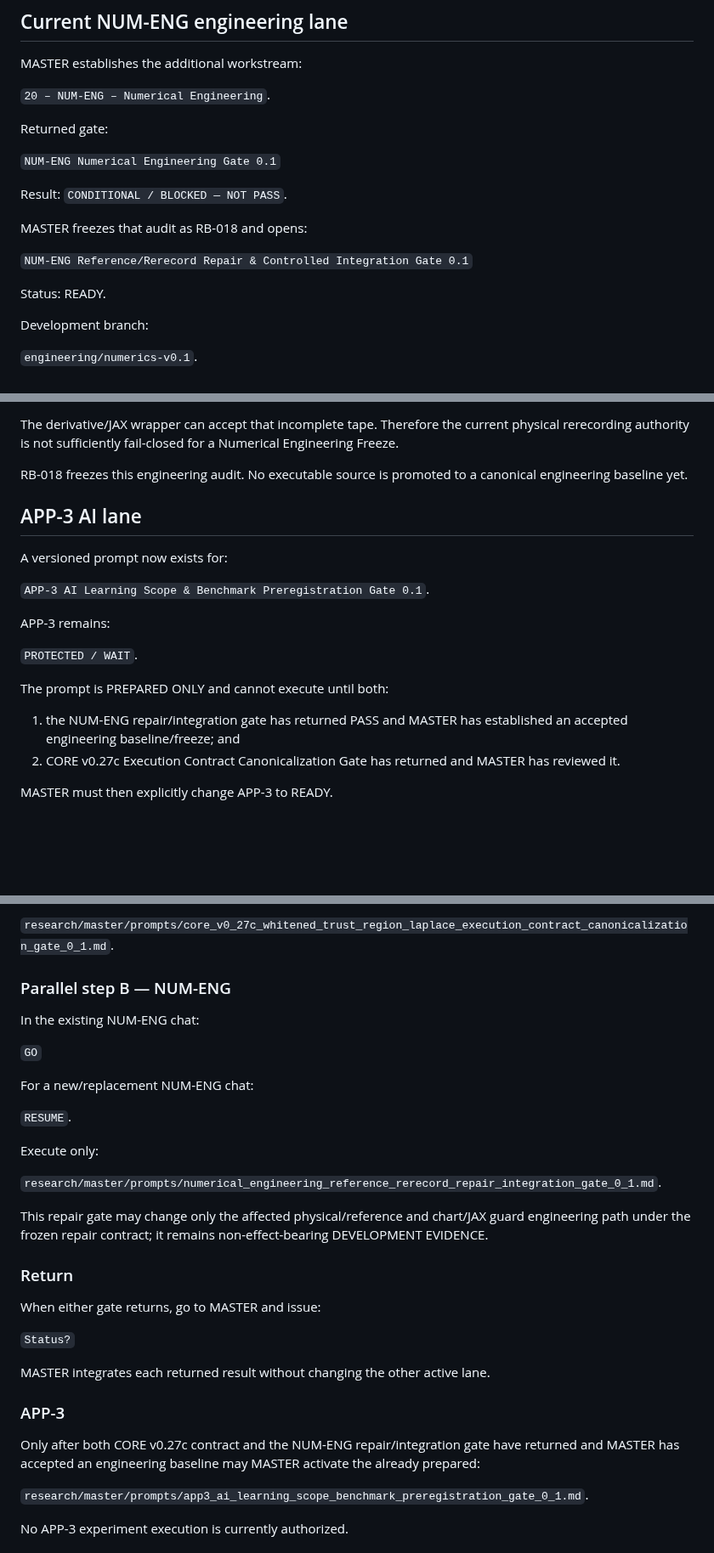
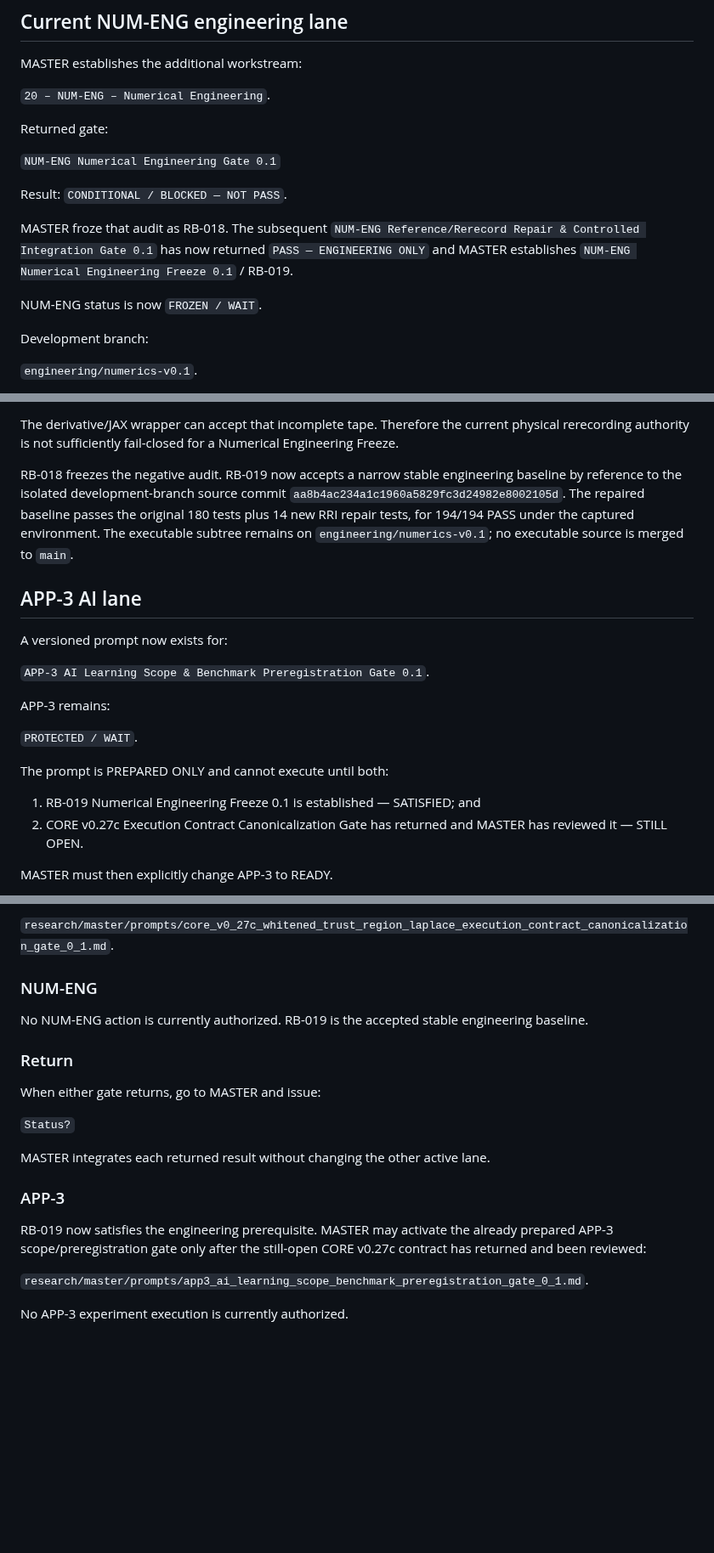
Before and after one commit to twkroll/haken-lighthouse-jax, a Markdown page: research/master/project_status.md, 3 parts joined by grey strips. Shown at 85% size. Rendered like a GitHub page; blank space fills up the shorter version.

Commit message:
Integrate RB-019 engineering baseline into project status v2.6

```diff
--- a/research/master/project_status.md
+++ b/research/master/project_status.md
@@ -43,11 +43,9 @@ Returned gate:
 
 Result: `CONDITIONAL / BLOCKED — NOT PASS`.
 
-MASTER freezes that audit as RB-018 and opens:
+MASTER froze that audit as RB-018. The subsequent `NUM-ENG Reference/Rerecord Repair & Controlled Integration Gate 0.1` has now returned `PASS — ENGINEERING ONLY` and MASTER establishes `NUM-ENG Numerical Engineering Freeze 0.1` / RB-019.
 
-`NUM-ENG Reference/Rerecord Repair & Controlled Integration Gate 0.1`
-
-Status: READY.
+NUM-ENG status is now `FROZEN / WAIT`.
 
 Development branch:
 
@@ -85,7 +83,7 @@ The audit is nevertheless BLOCKED because it discovered a deterministic first-hi
 
 The derivative/JAX wrapper can accept that incomplete tape. Therefore the current physical rerecording authority is not sufficiently fail-closed for a Numerical Engineering Freeze.
 
-RB-018 freezes this engineering audit. No executable source is promoted to a canonical engineering baseline yet.
+RB-018 freezes the negative audit. RB-019 now accepts a narrow stable engineering baseline by reference to the isolated development-branch source commit `aa8b4ac234a1c1960a5829fc3d24982e8002105d`. The repaired baseline passes the original 180 tests plus 14 new RRI repair tests, for 194/194 PASS under the captured environment. The executable subtree remains on `engineering/numerics-v0.1`; no executable source is merged to `main`.
 
 ## APP-3 AI lane
 
@@ -99,8 +97,8 @@ APP-3 remains:
 
 The prompt is PREPARED ONLY and cannot execute until both:
 
-1. the NUM-ENG repair/integration gate has returned PASS and MASTER has established an accepted engineering baseline/freeze; and
-2. CORE v0.27c Execution Contract Canonicalization Gate has returned and MASTER has reviewed it.
+1. RB-019 Numerical Engineering Freeze 0.1 is established — SATISFIED; and
+2. CORE v0.27c Execution Contract Canonicalization Gate has returned and MASTER has reviewed it — STILL OPEN.
 
 MASTER must then explicitly change APP-3 to READY.
 
@@ -169,21 +168,9 @@ Execute only:
 
 `research/master/prompts/core_v0_27c_whitened_trust_region_laplace_execution_contract_canonicalization_gate_0_1.md`.
 
-### Parallel step B — NUM-ENG
+### NUM-ENG
 
-In the existing NUM-ENG chat:
-
-`GO`
-
-For a new/replacement NUM-ENG chat:
-
-`RESUME`.
-
-Execute only:
-
-`research/master/prompts/numerical_engineering_reference_rerecord_repair_integration_gate_0_1.md`.
-
-This repair gate may change only the affected physical/reference and chart/JAX guard engineering path under the frozen repair contract; it remains non-effect-bearing DEVELOPMENT EVIDENCE.
+No NUM-ENG action is currently authorized. RB-019 is the accepted stable engineering baseline.
 
 ### Return
 
@@ -195,7 +182,7 @@ MASTER integrates each returned result without changing the other active lane.
 
 ### APP-3
 
-Only after both CORE v0.27c contract and the NUM-ENG repair/integration gate have returned and MASTER has accepted an engineering baseline may MASTER activate the already prepared:
+RB-019 now satisfies the engineering prerequisite. MASTER may activate the already prepared APP-3 scope/preregistration gate only after the still-open CORE v0.27c contract has returned and been reviewed:
 
 `research/master/prompts/app3_ai_learning_scope_benchmark_preregistration_gate_0_1.md`.
 
```
Also changed, not shown: other parts of research/master/project_status.md (+4 -3 lines).
